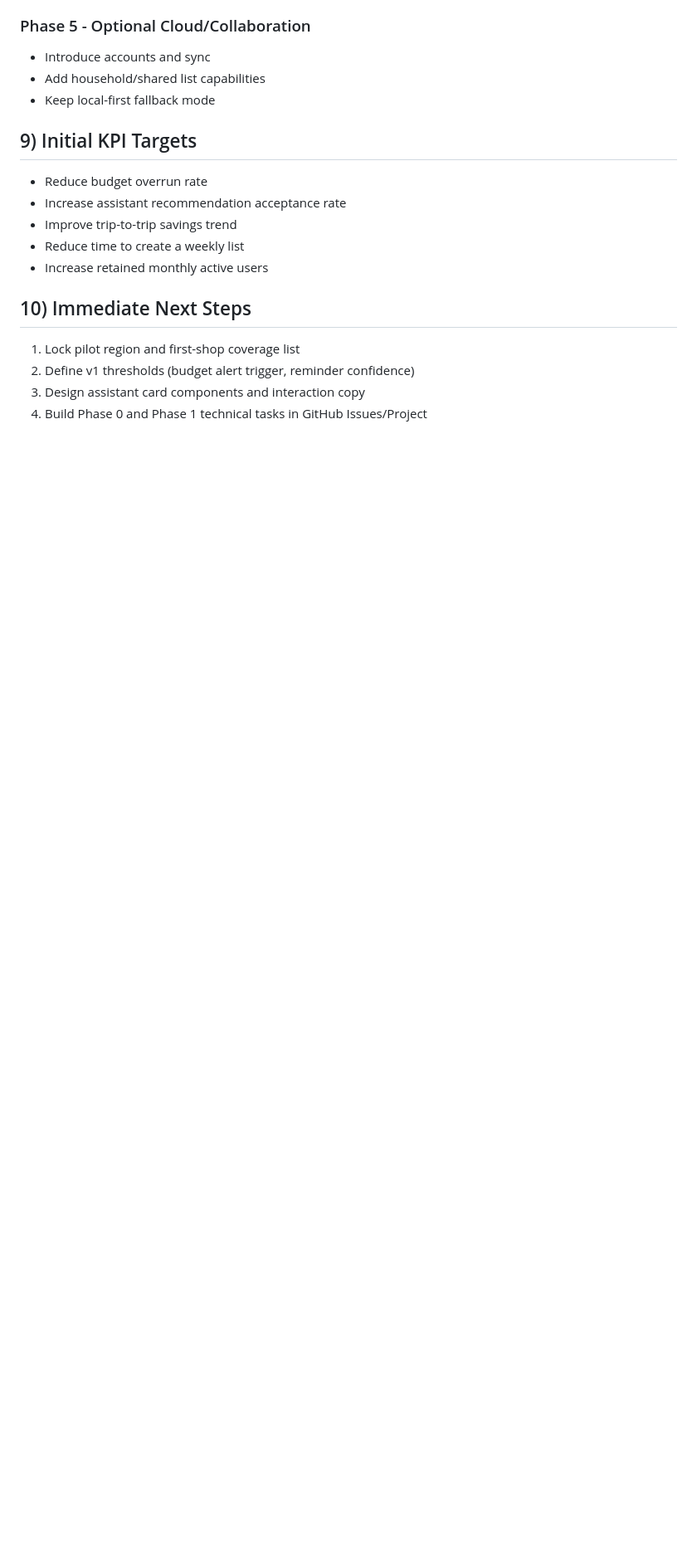
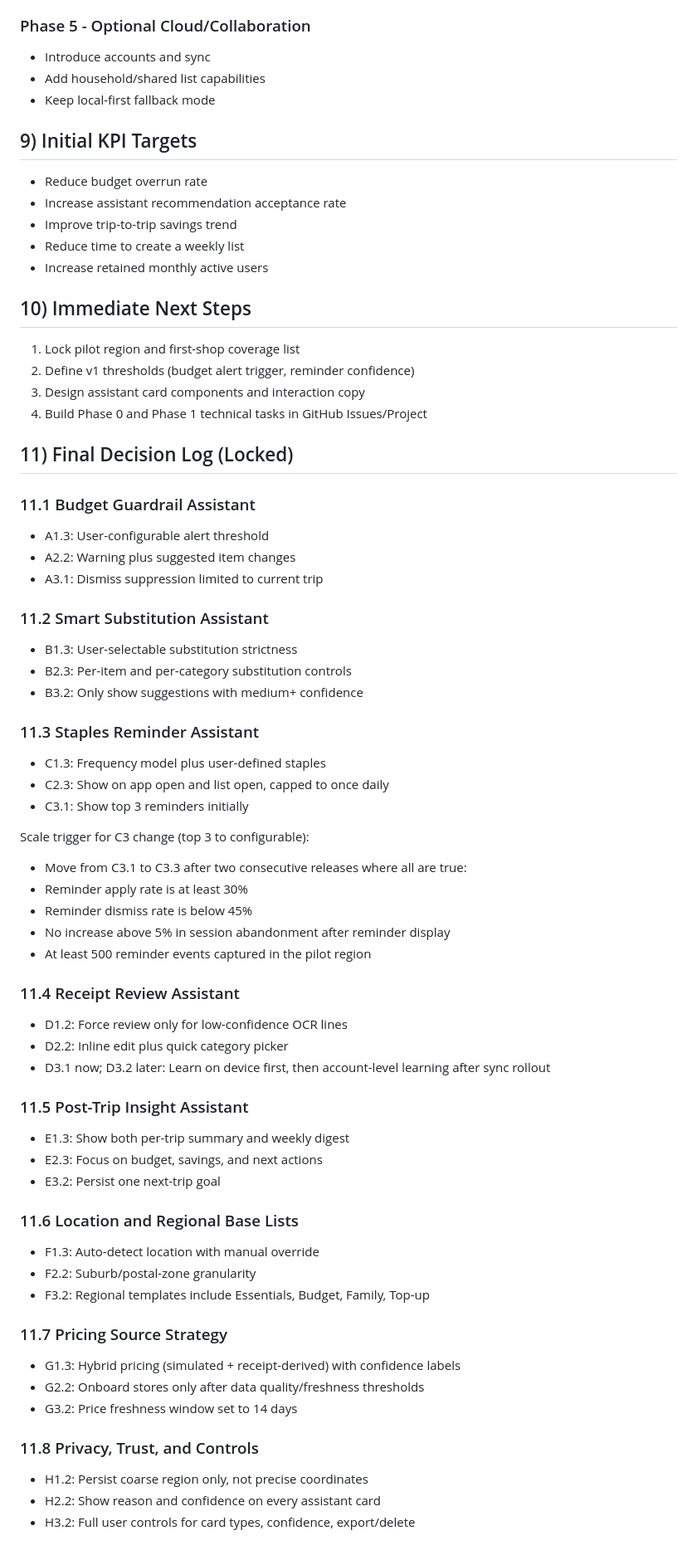
Before and after one commit to emil3663/grocery-assist, a Markdown page: PROJECT_PLAN.md, the part around one of its changes. Shown at 83% size. Drawn GitHub-style; blank space fills up the shorter version.

Commit message:
Lock MVP feature decisions and rollout gates

```diff
--- a/PROJECT_PLAN.md
+++ b/PROJECT_PLAN.md
@@ -241,3 +241,61 @@ Yes, this is part of the plan.
 2. Define v1 thresholds (budget alert trigger, reminder confidence)
 3. Design assistant card components and interaction copy
 4. Build Phase 0 and Phase 1 technical tasks in GitHub Issues/Project
+
+## 11) Final Decision Log (Locked)
+
+### 11.1 Budget Guardrail Assistant
+
+- A1.3: User-configurable alert threshold
+- A2.2: Warning plus suggested item changes
+- A3.1: Dismiss suppression limited to current trip
+
+### 11.2 Smart Substitution Assistant
+
+- B1.3: User-selectable substitution strictness
+- B2.3: Per-item and per-category substitution controls
+- B3.2: Only show suggestions with medium+ confidence
+
+### 11.3 Staples Reminder Assistant
+
+- C1.3: Frequency model plus user-defined staples
+- C2.3: Show on app open and list open, capped to once daily
+- C3.1: Show top 3 reminders initially
+
+Scale trigger for C3 change (top 3 to configurable):
+
+- Move from C3.1 to C3.3 after two consecutive releases where all are true:
+- Reminder apply rate is at least 30%
+- Reminder dismiss rate is below 45%
+- No increase above 5% in session abandonment after reminder display
+- At least 500 reminder events captured in the pilot region
+
+### 11.4 Receipt Review Assistant
+
+- D1.2: Force review only for low-confidence OCR lines
+- D2.2: Inline edit plus quick category picker
+- D3.1 now; D3.2 later: Learn on device first, then account-level learning after sync rollout
+
+### 11.5 Post-Trip Insight Assistant
+
+- E1.3: Show both per-trip summary and weekly digest
+- E2.3: Focus on budget, savings, and next actions
+- E3.2: Persist one next-trip goal
+
+### 11.6 Location and Regional Base Lists
+
+- F1.3: Auto-detect location with manual override
+- F2.2: Suburb/postal-zone granularity
+- F3.2: Regional templates include Essentials, Budget, Family, Top-up
+
+### 11.7 Pricing Source Strategy
+
+- G1.3: Hybrid pricing (simulated + receipt-derived) with confidence labels
+- G2.2: Onboard stores only after data quality/freshness thresholds
+- G3.2: Price freshness window set to 14 days
+
+### 11.8 Privacy, Trust, and Controls
+
+- H1.2: Persist coarse region only, not precise coordinates
+- H2.2: Show reason and confidence on every assistant card
+- H3.2: Full user controls for card types, confidence, export/delete
```
Also changed, not shown: other parts of PROJECT_PLAN.md (+2 -2 lines).
